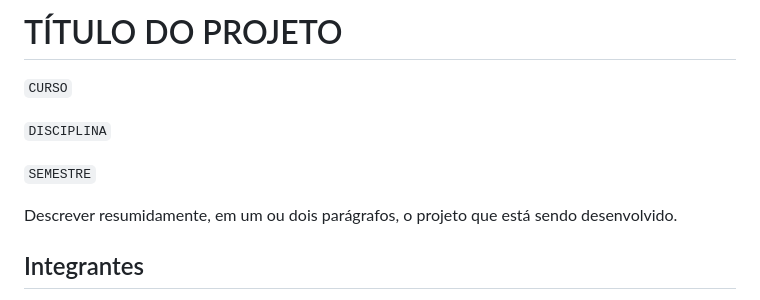
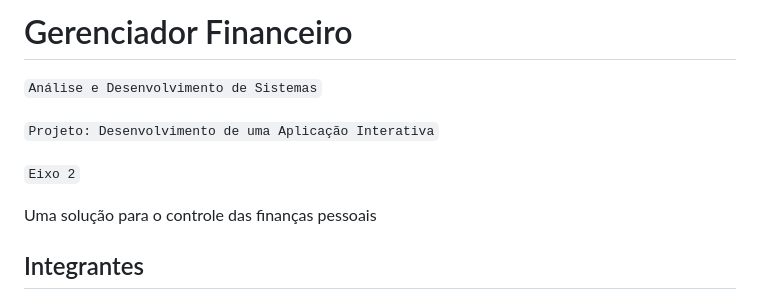
Before and after one commit to ICEI-PUC-Minas-PMV-ADS/Financas-na-mao, a Markdown page: README.md, the part around the change. GitHub-like rendering.

```diff
--- a/README.md
+++ b/README.md
@@ -1,12 +1,12 @@
-# TÍTULO DO PROJETO
+# Gerenciador Financeiro
 
-`CURSO`
+`Análise e Desenvolvimento de Sistemas`
 
-`DISCIPLINA`
+`Projeto: Desenvolvimento de uma Aplicação Interativa`
 
-`SEMESTRE`
+`Eixo 2`
 
-Descrever resumidamente, em um ou dois parágrafos, o projeto que está sendo desenvolvido.
+Uma solução para o controle das finanças pessoais
 
 ## Integrantes
 
```
Also changed, not shown: docs/01-Documentação de Contexto.md (+8 -3 lines), docs/02-Especificação do Projeto.md (+19 -4 lines), docs/img/diagrama-casos-de-uso.png, docs/img/diagramafluxo2.jpg (deleted).
